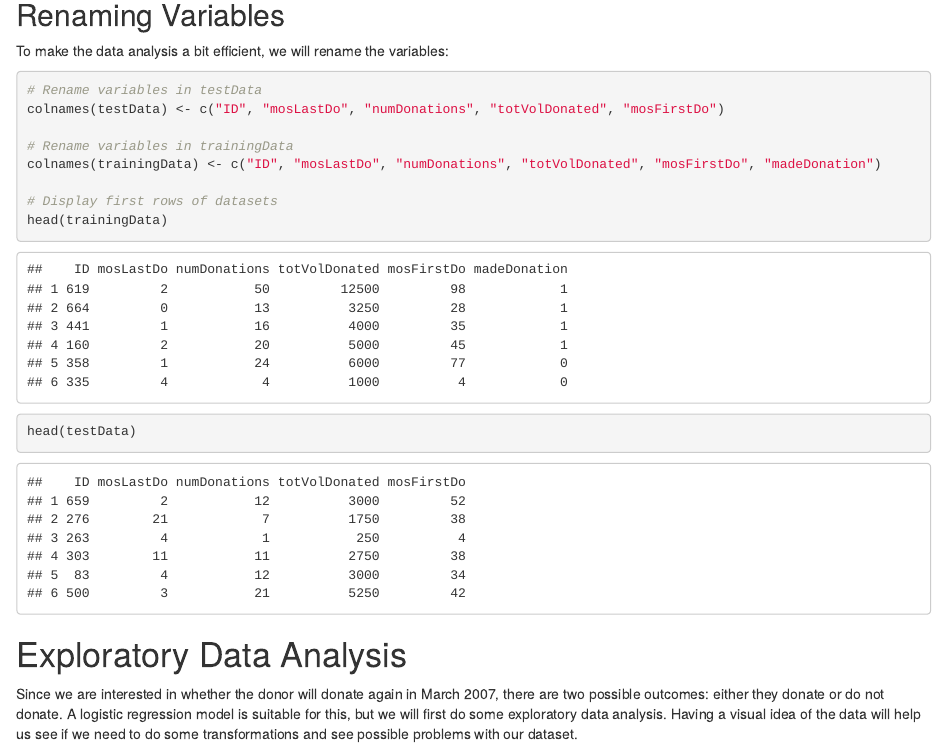
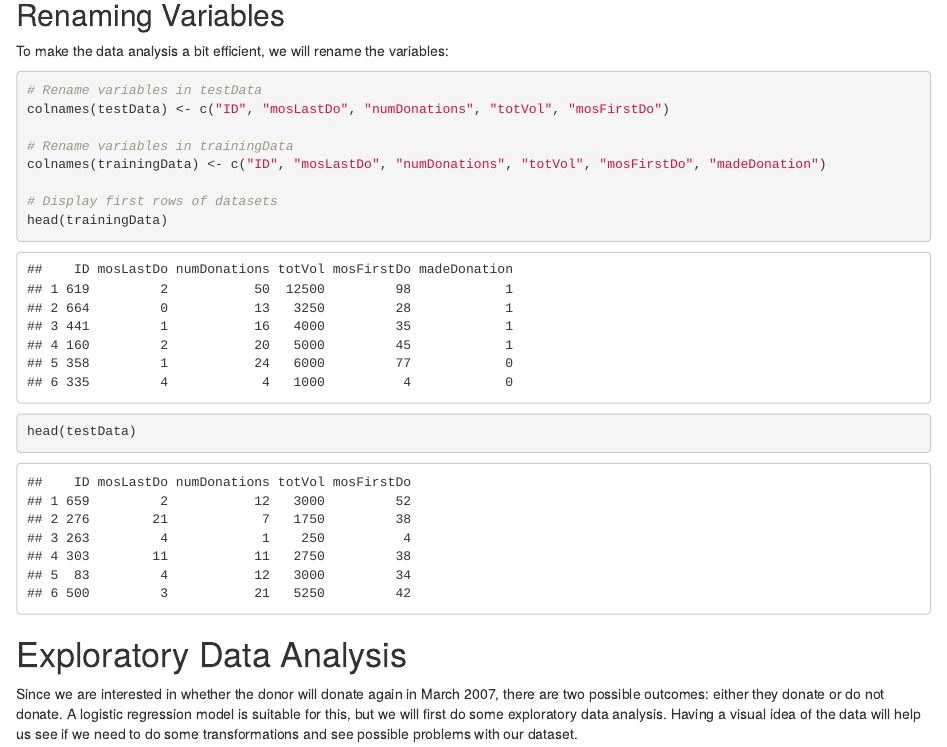
Before and after one commit to lilajomok/blood-donations, an R Markdown document (blood-donations-data-analysis.rmd): the page in a window 1100 px wide, from 1720 px down. Rendered offline with R 4.5, knitr and Pandoc, with nearby package versions.

Commit message:
Condensed renaming column (variable) names, fixed boxplot code

````diff
--- a/blood-donations-data-analysis.rmd
+++ b/blood-donations-data-analysis.rmd
@@ -44,10 +44,10 @@ Since `testData` is our testing data set, it does not have `Made Donation in Mar
 To make the data analysis a bit efficient, we will rename the variables:
 ```{r, message=FALSE, warning=FALSE}
 # Rename variables in testData
-colnames(testData) <- c("ID", "mosLastDo", "numDonations", "totVolDonated", "mosFirstDo")
+colnames(testData) <- c("ID", "mosLastDo", "numDonations", "totVol", "mosFirstDo")
 
 # Rename variables in trainingData
-colnames(trainingData) <- c("ID", "mosLastDo", "numDonations", "totVolDonated", "mosFirstDo", "madeDonation")
+colnames(trainingData) <- c("ID", "mosLastDo", "numDonations", "totVol", "mosFirstDo", "madeDonation")
 
 # Display first rows of datasets
 head(trainingData)
````
